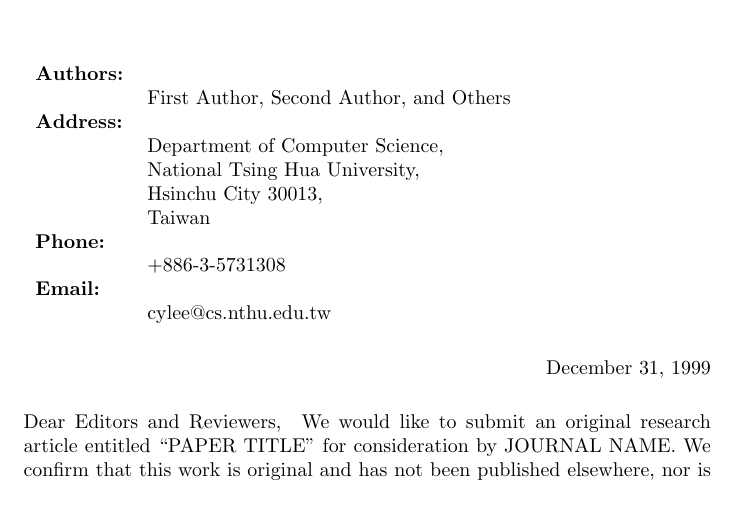
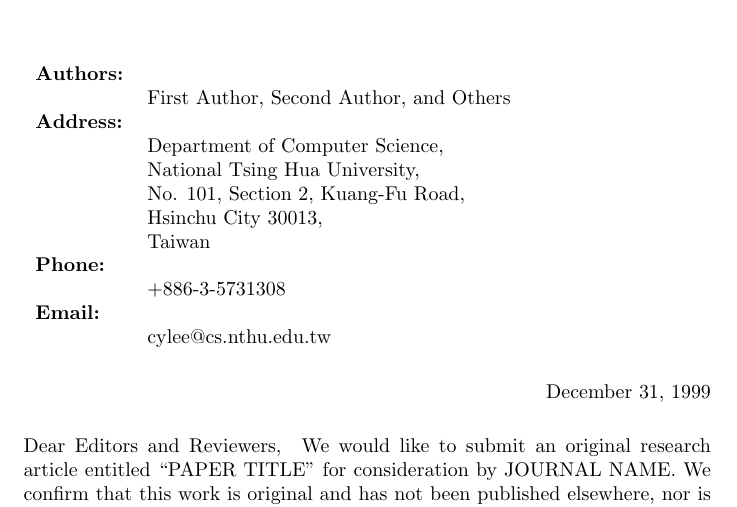
Before and after one commit to elsa-lab/ELSAJournalUtility, a LaTeX document (main.tex, which reads ELSAJournalUtility.tex): part of page 2 of 3, cut so that both start at the same text. Compiled offline with pdfLaTeX.

Commit message:
add address

```diff
--- a/ELSAJournalUtility.tex
+++ b/ELSAJournalUtility.tex
@@ -64,6 +64,7 @@
             \textbf{Address:} \\
                 & Department of Computer Science, \\
                 & National Tsing Hua University, \\
+                & No. 101, Section 2, Kuang-Fu Road, \\
                 & Hsinchu City 30013, \\
                 & Taiwan \\
             \textbf{Phone:} \\
```
